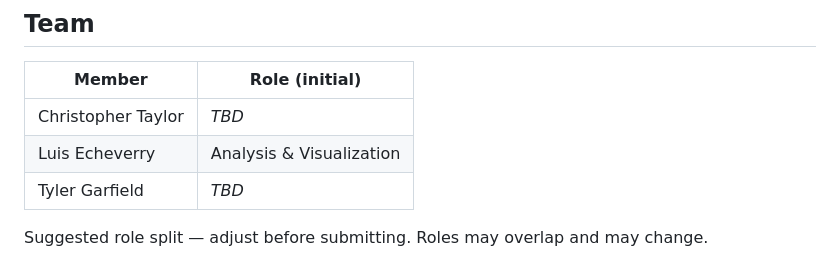
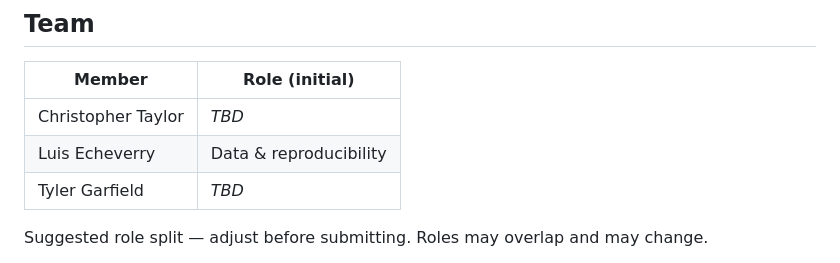
Before and after one commit to Bockslunch/CSCI5502_Taylor_Echeverry_Garfield, a Markdown page: README.md, the part around the change. Rendered like a GitHub page.

Commit message:
Update role description for Luis Echeverry

```diff
--- a/README.md
+++ b/README.md
@@ -23,7 +23,7 @@ python -m http.server -d docs 8000   # then open http://localhost:8000
 | Member | Role (initial) |
 | --- | --- |
 | Christopher Taylor | _TBD_ |
-| Luis Echeverry | Analysis & Visualization|
+| Luis Echeverry | Data & reproducibility|
 | Tyler Garfield | _TBD_ |
 
 Suggested role split — adjust before submitting. Roles may overlap and may change.
```
